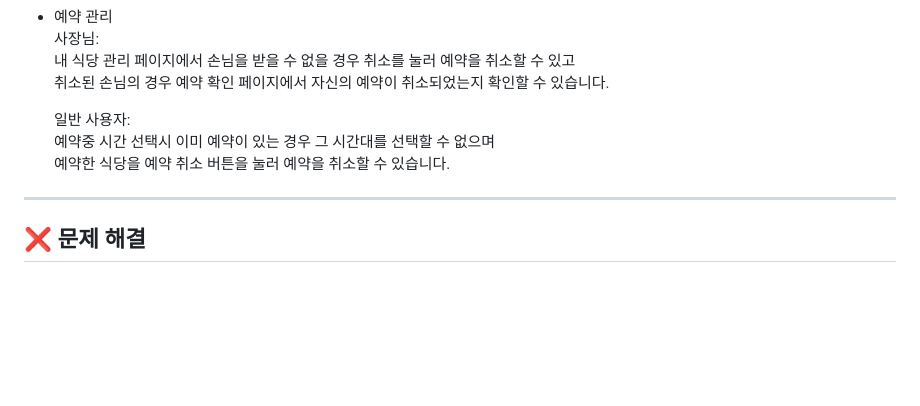
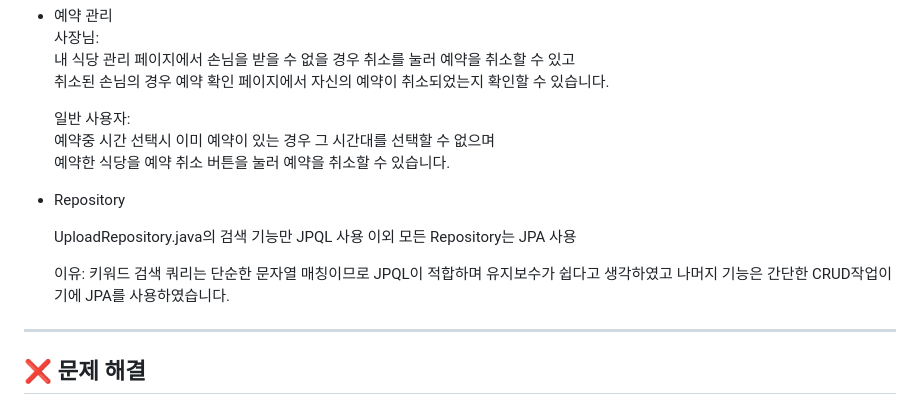
Before and after one commit to KBohyeon/Food_Find, a Markdown page: README.md, the part around the change. Rendered like a GitHub page; blank space fills up the shorter version.

```diff
--- a/README.md
+++ b/README.md
@@ -124,6 +124,12 @@ Food_Find의 주요 화면들을 아래에서 확인하실 수 있습니다.
     예약중 시간 선택시 이미 예약이 있는 경우 그 시간대를 선택할 수 없으며<br/>
     예약한 식당을 예약 취소 버튼을 눌러 예약을 취소할 수 있습니다.
 
+- Repository
+
+  UploadRepository.java의 검색 기능만 JPQL 사용 이외 모든 Repository는 JPA 사용</br>
+
+  이유: 키워드 검색 쿼리는 단순한 문자열 매칭이므로 JPQL이 적합하며 유지보수가 쉽다고 생각하였고</br>
+        나머지 기능은 간단한 CRUD작업이기에 JPA를 사용하였습니다.
 ---
 
 ## ❌ 문제 해결
```
